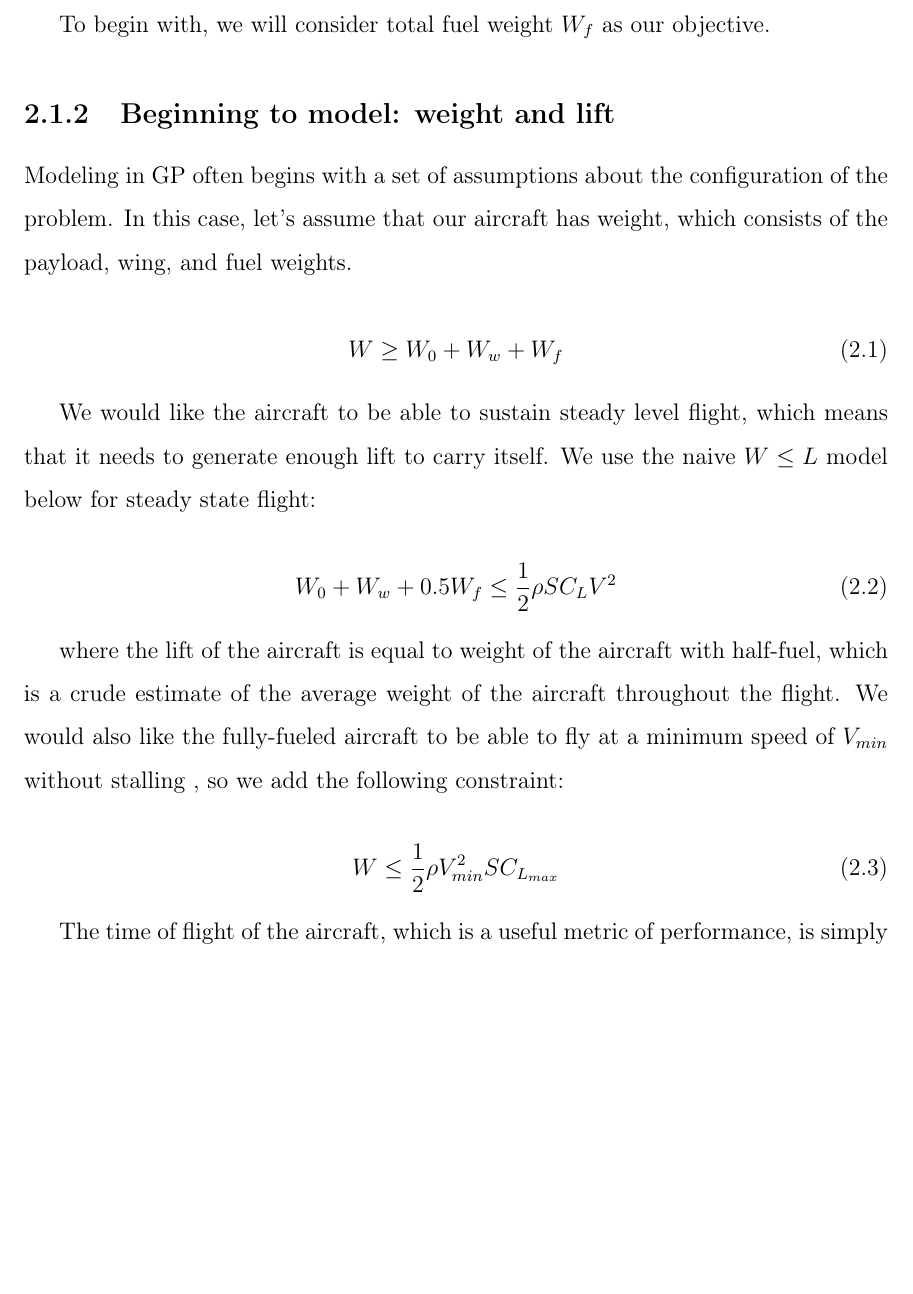
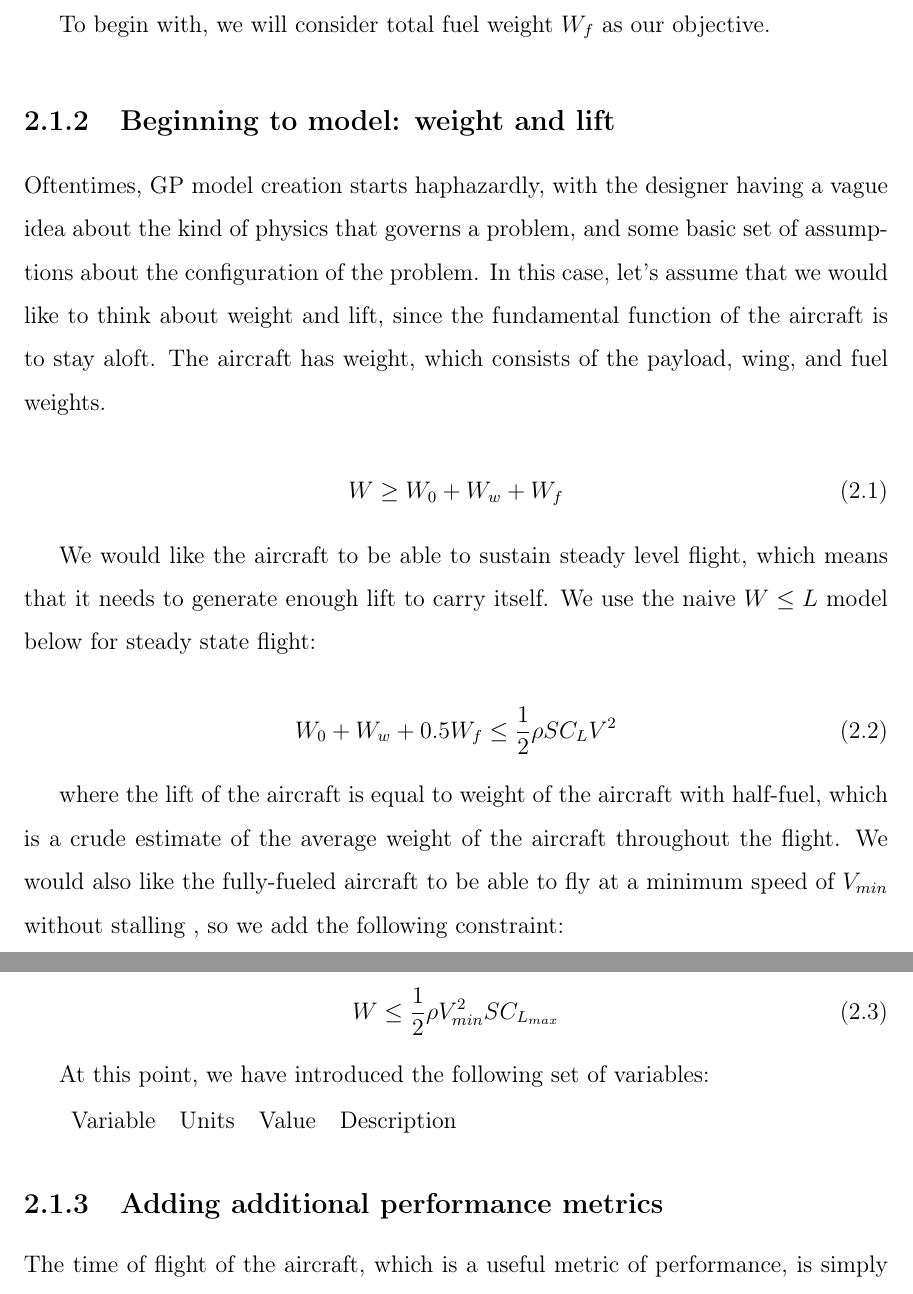
Before and after one commit to convexengineering/publications-raw, a LaTeX thesis (latex/main.tex, which reads latex/ch2_inequalities.tex): part of page 8 of 28 before the commit and two parts of pages 8 and 9 of 28 after it, the two joined at a grey line, cut so that both start at the same text, the shorter picture padded with empty space. Compiled offline with pdfLaTeX.

Commit message:
Beginning to model + random updates.

```diff
--- a/latex/ch2_inequalities.tex
+++ b/latex/ch2_inequalities.tex
@@ -41,9 +41,12 @@ To begin with, we will consider total fuel weight $W_f$ as our objective.
 
 \subsection{Beginning to model: weight and lift}
 
-Modeling in GP often begins with a set of assumptions about the configuration
-of the problem. In this case, let's assume that our aircraft has weight,
-which consists of the payload, wing, and fuel weights.
+Oftentimes, GP model creation starts haphazardly, with the designer having a
+vague idea about the kind of physics that governs a problem, and some basic
+set of assumptions about the configuration
+of the problem. In this case, let's assume that we would like to think about
+weight and lift, since the fundamental function of the aircraft is to stay aloft.
+The aircraft has weight, which consists of the payload, wing, and fuel weights.
 
 \begin{equation}
     W \geq W_0 + W_w + W_f
@@ -65,6 +68,17 @@ of $V_{min}$ without stalling , so we add the following constraint:
 \begin{equation}
     W \leq \frac{1}{2} \rho V_{min}^2 S C_{L_{max}}
 \end{equation}
+
+At this point, we have introduced the following set of variables:
+
+\begin{tabular}{ l c c r }
+	Variable & Units & Value & Description
+\end{tabular}
+
+
+
+
+\subsection{Adding additional performance metrics}
 
 The time of flight of the aircraft, which is a useful metric of performance, is simply the range over velocity:
 
```
Also changed, not shown: latex/ch1_intro.tex (+7 -9 lines), 1 other file.
